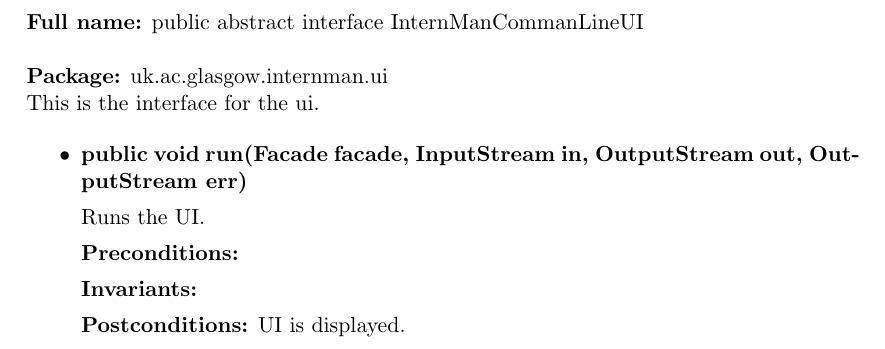
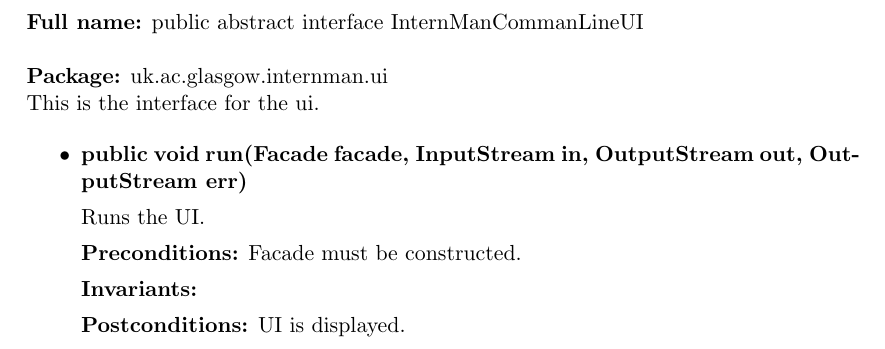
Before and after one commit to TeamW/Deliverable-6, a LaTeX document (d6.tex): part of page 12 of 21, cut so that both start at the same text. Compiled offline with pdfLaTeX.

Commit message:
UI precondition.

```diff
--- a/d6.tex
+++ b/d6.tex
@@ -184,7 +184,7 @@ This is the interface for the ui.
 
 Runs the UI.
 
-\textbf{Preconditions:}
+\textbf{Preconditions:} Facade must be constructed.
 
 \textbf{Invariants:}
 
```
